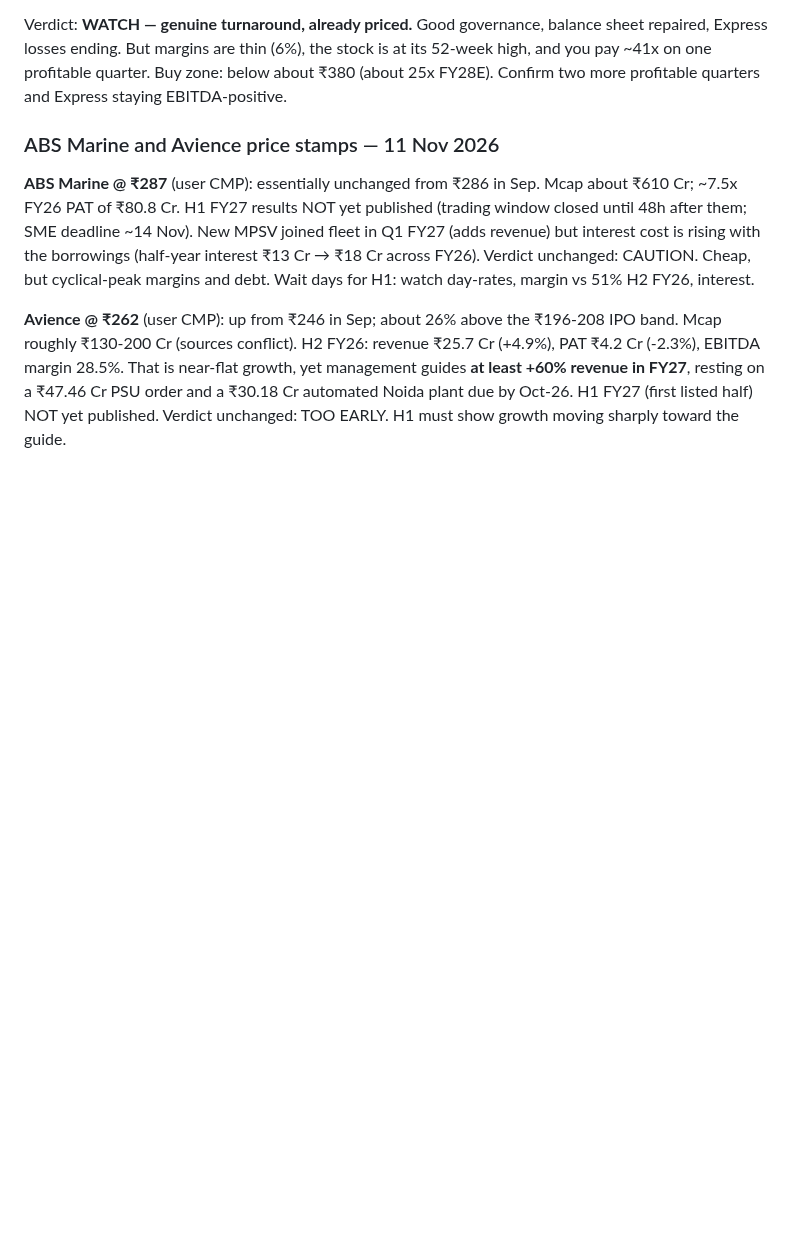
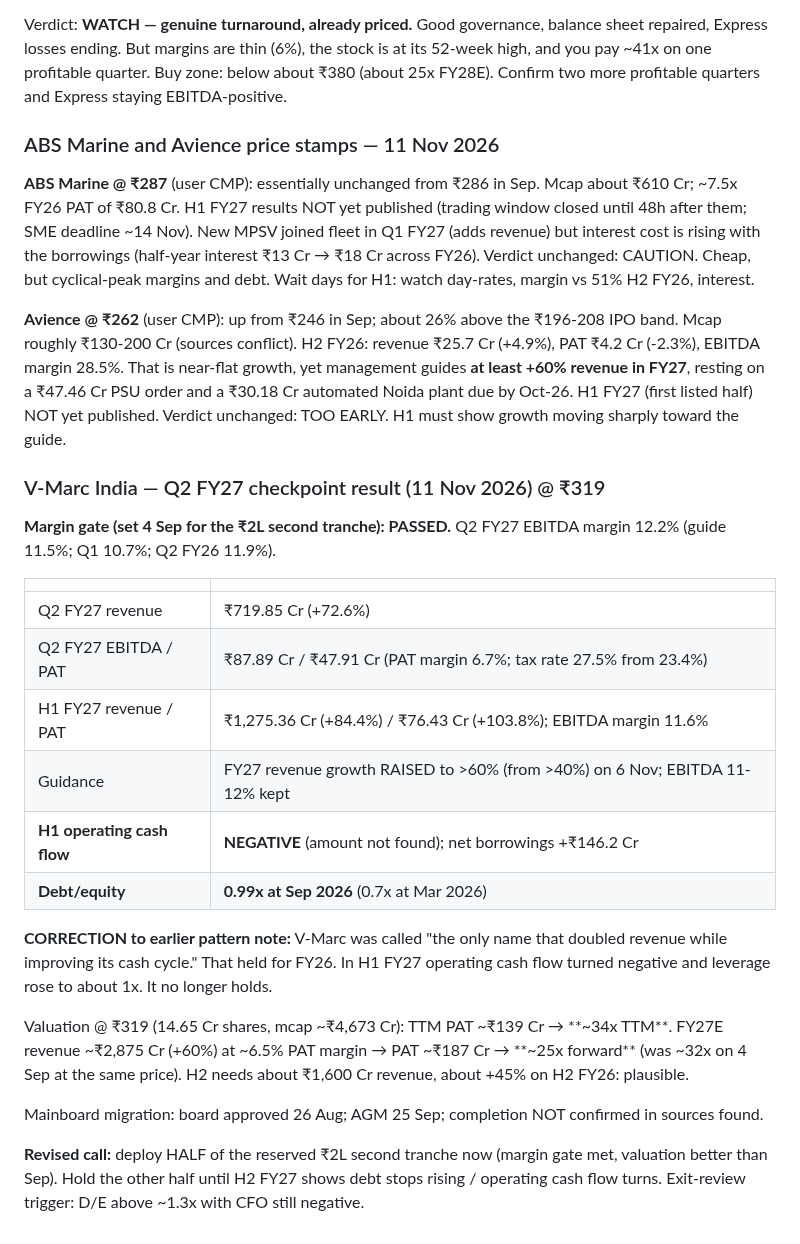
Before and after one commit to drkishorespatil-dev/researchmd, a Markdown page: sovrenn/watchlist.md, the part around the change. Rendered like a GitHub page; blank space fills up the shorter version.

Commit message:
Record V-Marc Q2 FY27 checkpoint: margin gate passed, cash flow turned
The September plan gated a Rs 2L second tranche on Q2 EBITDA margin of
at least 11.5%. Q2 came in at 12.2% on revenue up 72.6% to Rs 719.85 Cr,
PAT Rs 47.91 Cr, and management raised FY27 revenue growth guidance to
above 60%. At an unchanged Rs 319 that puts the stock near 25x forward
earnings, cheaper than in September.

The new concern is cash: H1 operating cash flow was negative, net
borrowings rose Rs 146.2 Cr and debt to equity reached 0.99x. Corrects
the earlier note that V-Marc was the one name converting growth into
cash; that held for FY26 but not for H1 FY27.

Revised call: deploy half the reserved tranche now, hold the rest until
H2 shows debt stabilising. Mainboard migration completion is unconfirmed.

Co-Authored-By: Claude Opus 5.5 <noreply@anthropic.com>
Claude-Session: https://claude.ai/code/session_01UbABVwDGqHH5EoA6eiGBAZ

```diff
--- a/sovrenn/watchlist.md
+++ b/sovrenn/watchlist.md
@@ -651,3 +651,29 @@ Verdict unchanged: CAUTION. Cheap, but cyclical-peak margins and debt. Wait days
 H2 FY26: revenue ₹25.7 Cr (+4.9%), PAT ₹4.2 Cr (-2.3%), EBITDA margin 28.5%. That is near-flat growth, yet management guides
 **at least +60% revenue in FY27**, resting on a ₹47.46 Cr PSU order and a ₹30.18 Cr automated Noida plant due by Oct-26.
 H1 FY27 (first listed half) NOT yet published. Verdict unchanged: TOO EARLY. H1 must show growth moving sharply toward the guide.
+
+### V-Marc India — Q2 FY27 checkpoint result (11 Nov 2026) @ ₹319
+
+**Margin gate (set 4 Sep for the ₹2L second tranche): PASSED.**
+Q2 FY27 EBITDA margin 12.2% (guide 11.5%; Q1 10.7%; Q2 FY26 11.9%).
+
+| | |
+|---|---|
+| Q2 FY27 revenue | ₹719.85 Cr (+72.6%) |
+| Q2 FY27 EBITDA / PAT | ₹87.89 Cr / ₹47.91 Cr (PAT margin 6.7%; tax rate 27.5% from 23.4%) |
+| H1 FY27 revenue / PAT | ₹1,275.36 Cr (+84.4%) / ₹76.43 Cr (+103.8%); EBITDA margin 11.6% |
+| Guidance | FY27 revenue growth RAISED to >60% (from >40%) on 6 Nov; EBITDA 11-12% kept |
+| **H1 operating cash flow** | **NEGATIVE** (amount not found); net borrowings +₹146.2 Cr |
+| **Debt/equity** | **0.99x at Sep 2026** (0.7x at Mar 2026) |
+
+**CORRECTION to earlier pattern note:** V-Marc was called "the only name that doubled revenue while improving its cash cycle."
+That held for FY26. In H1 FY27 operating cash flow turned negative and leverage rose to about 1x. It no longer holds.
+
+Valuation @ ₹319 (14.65 Cr shares, mcap ~₹4,673 Cr): TTM PAT ~₹139 Cr → **~34x TTM**.
+FY27E revenue ~₹2,875 Cr (+60%) at ~6.5% PAT margin → PAT ~₹187 Cr → **~25x forward** (was ~32x on 4 Sep at the same price).
+H2 needs about ₹1,600 Cr revenue, about +45% on H2 FY26: plausible.
+
+Mainboard migration: board approved 26 Aug; AGM 25 Sep; completion NOT confirmed in sources found.
+
+**Revised call:** deploy HALF of the reserved ₹2L second tranche now (margin gate met, valuation better than Sep).
+Hold the other half until H2 FY27 shows debt stops rising / operating cash flow turns. Exit-review trigger: D/E above ~1.3x with CFO still negative.
```
